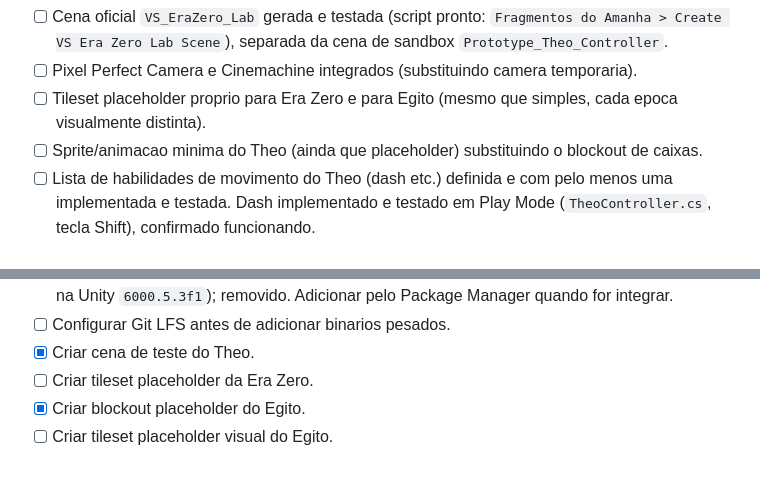
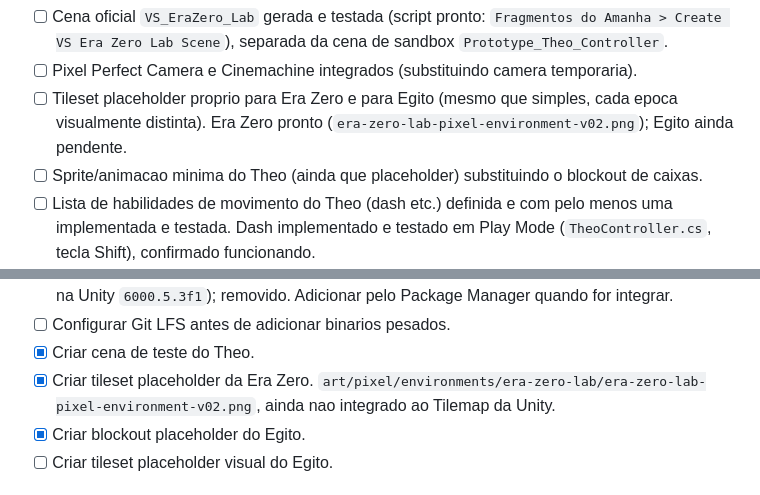
Before and after one commit to Gravit-Studios/fragmentos-do-tempo, a Markdown page: production/roadmap.md, 2 parts joined by grey strips. Drawn GitHub-style.

Commit message:
docs: register Era Zero tileset placeholder in asset index
Point era-zero-lab-pixel-environment-v02.png (generated from
tileset-image-prompts.md) in the pixel environment asset index, and
mark the Era Zero tileset roadmap item as done. Egypt tileset still
pending.

```diff
--- a/production/roadmap.md
+++ b/production/roadmap.md
@@ -15,7 +15,7 @@ Checklist de definicao de "pronto" para a demo inicial:
 - [ ] Portal temporal Era Zero -> Egito testado e sem bugs de carregamento.
 - [ ] Cena oficial `VS_EraZero_Lab` gerada e testada (script pronto: `Fragmentos do Amanha > Create VS Era Zero Lab Scene`), separada da cena de sandbox `Prototype_Theo_Controller`.
 - [ ] Pixel Perfect Camera e Cinemachine integrados (substituindo camera temporaria).
-- [ ] Tileset placeholder proprio para Era Zero e para Egito (mesmo que simples, cada epoca visualmente distinta).
+- [ ] Tileset placeholder proprio para Era Zero e para Egito (mesmo que simples, cada epoca visualmente distinta). Era Zero pronto (`era-zero-lab-pixel-environment-v02.png`); Egito ainda pendente.
 - [ ] Sprite/animacao minima do Theo (ainda que placeholder) substituindo o blockout de caixas.
 - [ ] Lista de habilidades de movimento do Theo (dash etc.) definida e com pelo menos uma implementada e testada. Dash implementado e testado em Play Mode (`TheoController.cs`, tecla Shift), confirmado funcionando.
 - [ ] Build interna jogavel cobrindo Era Zero + Egito.
@@ -50,7 +50,7 @@ Objetivo: preparar tudo que precisa existir antes da primeira cena jogavel.
 - [ ] Configurar Cinemachine. Tentativa via `manifest.json` gerou erro de compilacao (API obsoleta na Unity `6000.5.3f1`); removido. Adicionar pelo Package Manager quando for integrar.
 - [ ] Configurar Git LFS antes de adicionar binarios pesados.
 - [x] Criar cena de teste do Theo.
-- [ ] Criar tileset placeholder da Era Zero.
+- [x] Criar tileset placeholder da Era Zero. `art/pixel/environments/era-zero-lab/era-zero-lab-pixel-environment-v02.png`, ainda nao integrado ao Tilemap da Unity.
 - [x] Criar blockout placeholder do Egito.
 - [ ] Criar tileset placeholder visual do Egito.
 
```
Also changed, not shown: 1 other file.
